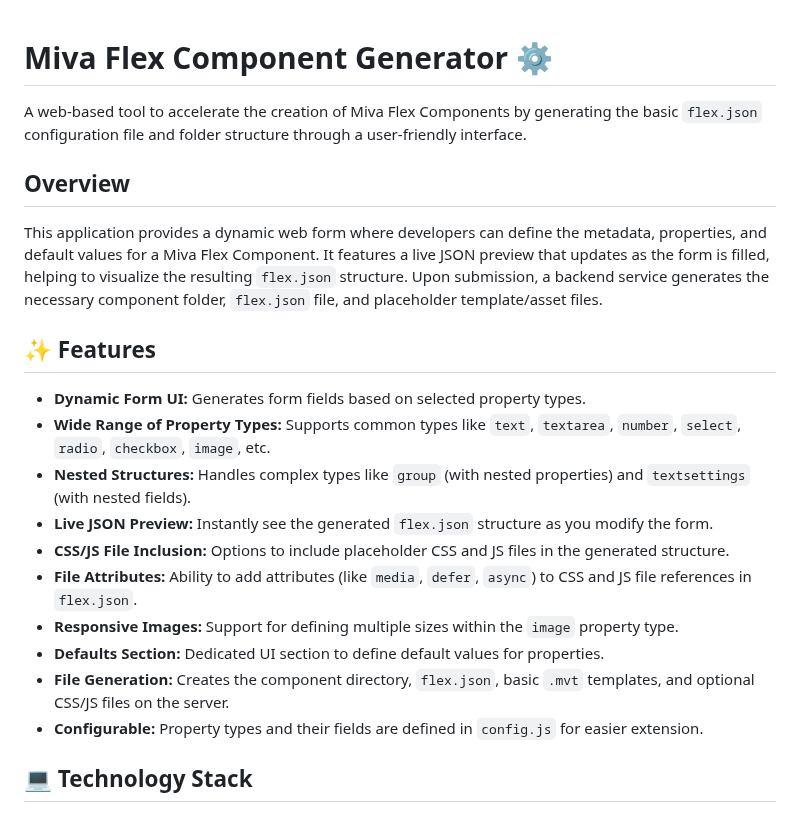
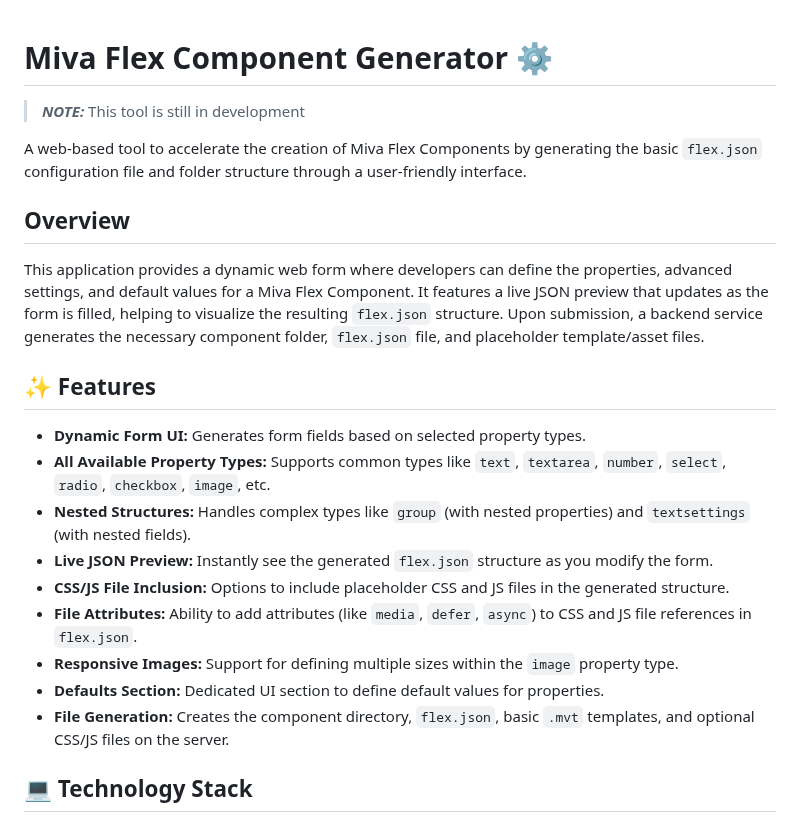
Before and after one commit to MivaLearn/flex-component-generator, a Markdown page: README.md, the part around the change. Drawn GitHub-style.

```diff
--- a/README.md
+++ b/README.md
@@ -1,15 +1,17 @@
 # Miva Flex Component Generator ⚙️
+
+> **_NOTE:_**  This tool is still in development
 
 A web-based tool to accelerate the creation of Miva Flex Components by generating the basic `flex.json` configuration file and folder structure through a user-friendly interface.
 
 ## Overview
 
-This application provides a dynamic web form where developers can define the metadata, properties, and default values for a Miva Flex Component. It features a live JSON preview that updates as the form is filled, helping to visualize the resulting `flex.json` structure. Upon submission, a backend service generates the necessary component folder, `flex.json` file, and placeholder template/asset files.
+This application provides a dynamic web form where developers can define the properties, advanced settings, and default values for a Miva Flex Component. It features a live JSON preview that updates as the form is filled, helping to visualize the resulting `flex.json` structure. Upon submission, a backend service generates the necessary component folder, `flex.json` file, and placeholder template/asset files.
 
 ## ✨ Features
 
 *   **Dynamic Form UI:** Generates form fields based on selected property types.
-*   **Wide Range of Property Types:** Supports common types like `text`, `textarea`, `number`, `select`, `radio`, `checkbox`, `image`, etc.
+*   **All Available Property Types:** Supports common types like `text`, `textarea`, `number`, `select`, `radio`, `checkbox`, `image`, etc.
 *   **Nested Structures:** Handles complex types like `group` (with nested properties) and `textsettings` (with nested fields).
 *   **Live JSON Preview:** Instantly see the generated `flex.json` structure as you modify the form.
 *   **CSS/JS File Inclusion:** Options to include placeholder CSS and JS files in the generated structure.
@@ -17,7 +19,6 @@ This application provides a dynamic web form where developers can define the met
 *   **Responsive Images:** Support for defining multiple sizes within the `image` property type.
 *   **Defaults Section:** Dedicated UI section to define default values for properties.
 *   **File Generation:** Creates the component directory, `flex.json`, basic `.mvt` templates, and optional CSS/JS files on the server.
-*   **Configurable:** Property types and their fields are defined in `config.js` for easier extension.
 
 ## 💻 Technology Stack
 
```
